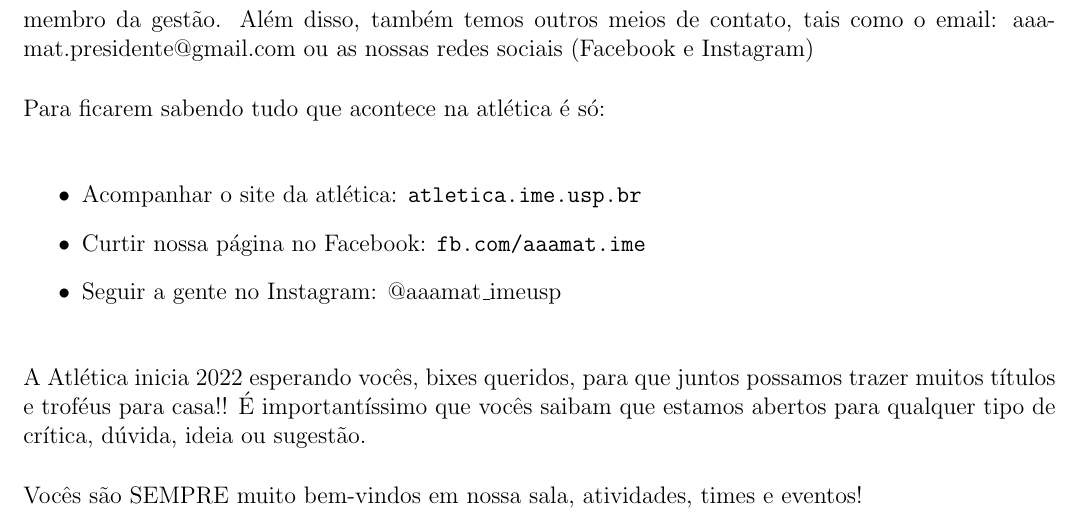
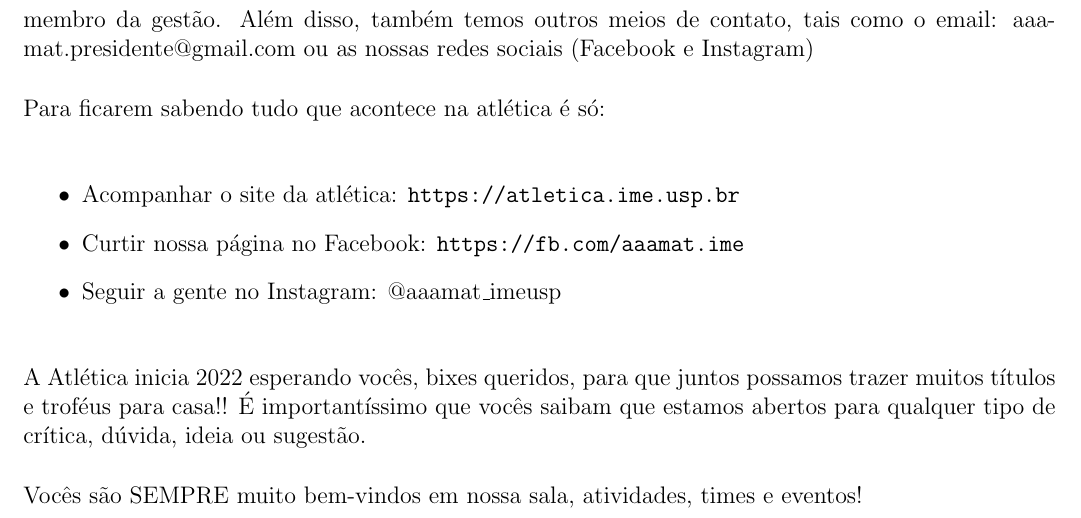
Before and after one commit to Kazuo256/guiadobixo, a LaTeX document (src/GuiaDoBixo.tex, which reads src/atletica.tex): part of page 23 of 110, cut so that both start at the same text. Compiled offline with pdfLaTeX.

Commit message:
TODO - Corrigir links que não estão hiperlinks
mais https

```diff
--- a/src/atletica.tex
+++ b/src/atletica.tex
@@ -348,8 +348,8 @@ nossas redes sociais (Facebook e Instagram)
 Para ficarem sabendo tudo que acontece na atlética é só:
 
 \begin{itemize}
-  \item Acompanhar o site da atlética: \url{atletica.ime.usp.br}
-  \item Curtir nossa página no Facebook: \url{fb.com/aaamat.ime}
+  \item Acompanhar o site da atlética: \url{https://atletica.ime.usp.br}
+  \item Curtir nossa página no Facebook: \url{https://fb.com/aaamat.ime}
   \item Seguir a gente no Instagram: @aaamat\_imeusp
 \end{itemize}
 
```
